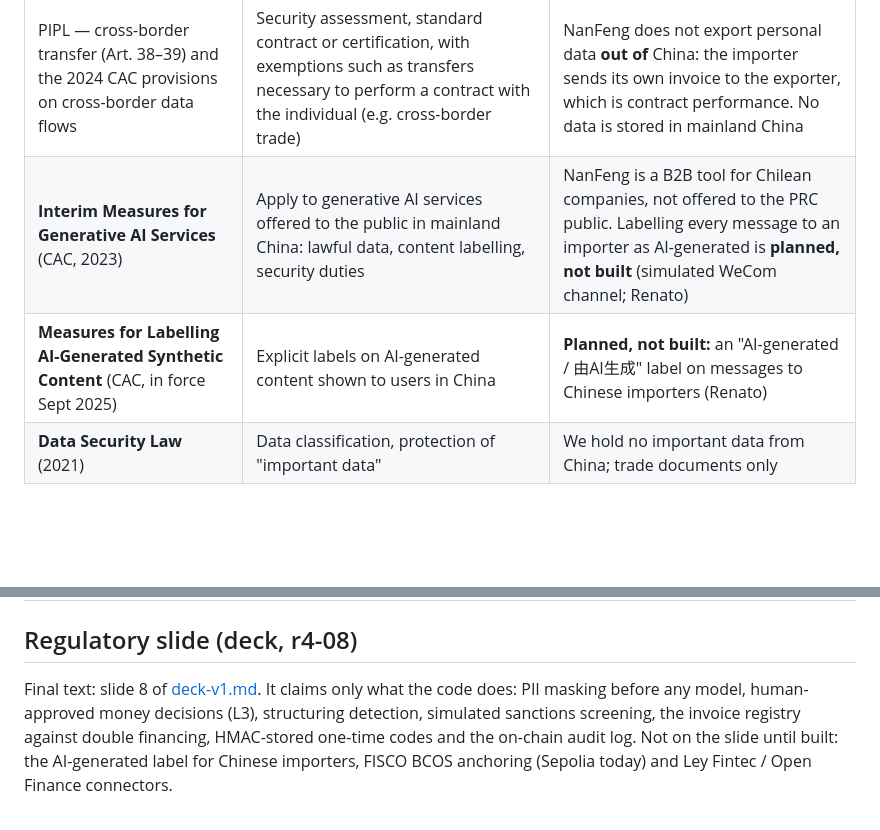
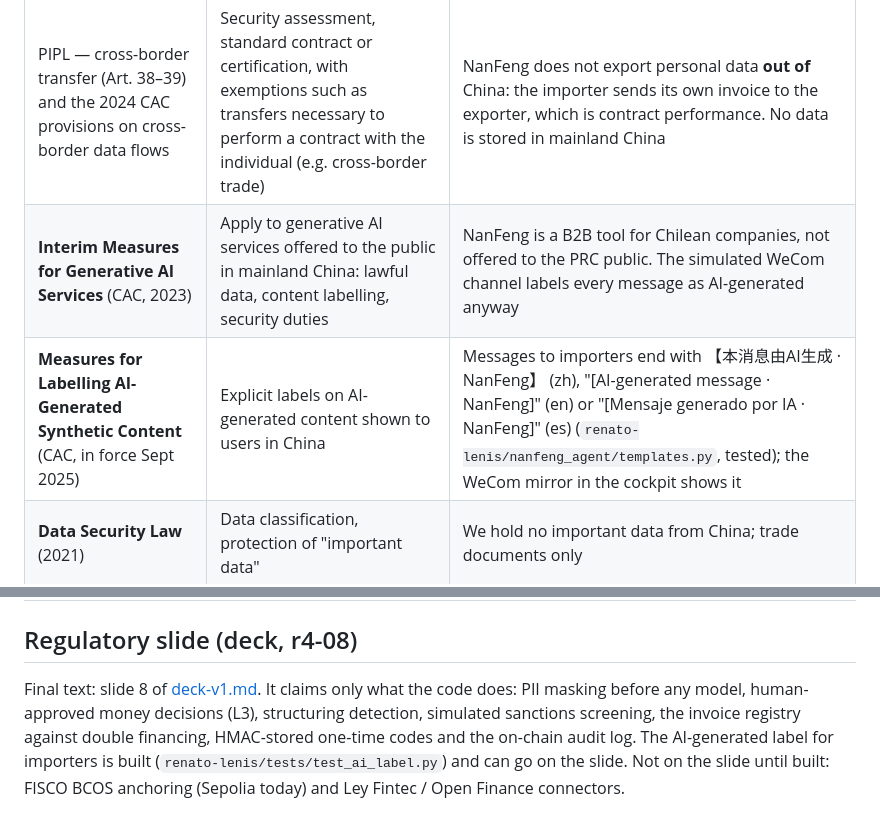
Before and after one commit to Lilvecp/nanfeng, a Markdown page: andy-villarroel/privacy-compliance.md, 2 parts joined by grey strips. Rendered like a GitHub page; blank space fills up the shorter version.

Commit message:
docs(compliance): AI-generated label is built (Andy's branch); same wording as andy

```diff
--- a/andy-villarroel/privacy-compliance.md
+++ b/andy-villarroel/privacy-compliance.md
@@ -48,8 +48,8 @@ NanFeng's user is a Chilean SME. Chinese law matters because the counterparties
 | **PIPL** (Personal Information Protection Law, 2021) — Art. 3 extraterritorial scope | Applies when processing abroad aims to provide products/services to individuals in China or analyse their behaviour | We process **business contact data** of importers' staff only to collect invoices; we do not profile individuals in China |
 | PIPL — sensitive personal information (financial accounts) | Specific purpose, necessity, separate consent, impact assessment (PIPIA) | Bank accounts are masked before any LLM and only used to detect fraud; a PIPIA is part of a pilot checklist |
 | PIPL — cross-border transfer (Art. 38–39) and the 2024 CAC provisions on cross-border data flows | Security assessment, standard contract or certification, with exemptions such as transfers necessary to perform a contract with the individual (e.g. cross-border trade) | NanFeng does not export personal data **out of** China: the importer sends its own invoice to the exporter, which is contract performance. No data is stored in mainland China |
-| **Interim Measures for Generative AI Services** (CAC, 2023) | Apply to generative AI services offered to the public in mainland China: lawful data, content labelling, security duties | NanFeng is a B2B tool for Chilean companies, not offered to the PRC public. Labelling every message to an importer as AI-generated is **planned, not built** (simulated WeCom channel; Renato) |
-| **Measures for Labelling AI-Generated Synthetic Content** (CAC, in force Sept 2025) | Explicit labels on AI-generated content shown to users in China | **Planned, not built:** an "AI-generated / 由AI生成" label on messages to Chinese importers (Renato) |
+| **Interim Measures for Generative AI Services** (CAC, 2023) | Apply to generative AI services offered to the public in mainland China: lawful data, content labelling, security duties | NanFeng is a B2B tool for Chilean companies, not offered to the PRC public. The simulated WeCom channel labels every message as AI-generated anyway |
+| **Measures for Labelling AI-Generated Synthetic Content** (CAC, in force Sept 2025) | Explicit labels on AI-generated content shown to users in China | Messages to importers end with 【本消息由AI生成 · NanFeng】 (zh), "[AI-generated message · NanFeng]" (en) or "[Mensaje generado por IA · NanFeng]" (es) (`renato-lenis/nanfeng_agent/templates.py`, tested); the WeCom mirror in the cockpit shows it |
 | **Data Security Law** (2021) | Data classification, protection of "important data" | We hold no important data from China; trade documents only |
 
 ## Data processors (for the transparency notice)
@@ -65,4 +65,4 @@ NanFeng's user is a Chilean SME. Chinese law matters because the counterparties
 
 ## Regulatory slide (deck, r4-08)
 
-Final text: slide 8 of [deck-v1.md](../valentin-castro/deck-v1.md). It claims only what the code does: PII masking before any model, human-approved money decisions (L3), structuring detection, simulated sanctions screening, the invoice registry against double financing, HMAC-stored one-time codes and the on-chain audit log. Not on the slide until built: the AI-generated label for Chinese importers, FISCO BCOS anchoring (Sepolia today) and Ley Fintec / Open Finance connectors.
+Final text: slide 8 of [deck-v1.md](../valentin-castro/deck-v1.md). It claims only what the code does: PII masking before any model, human-approved money decisions (L3), structuring detection, simulated sanctions screening, the invoice registry against double financing, HMAC-stored one-time codes and the on-chain audit log. The AI-generated label for importers is built (`renato-lenis/tests/test_ai_label.py`) and can go on the slide. Not on the slide until built: FISCO BCOS anchoring (Sepolia today) and Ley Fintec / Open Finance connectors.
```
